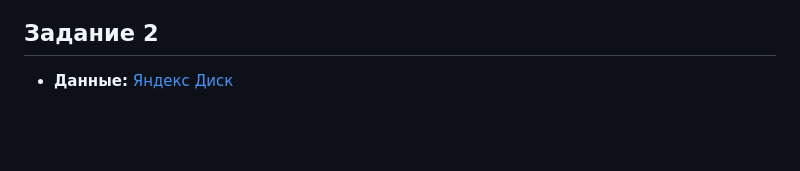
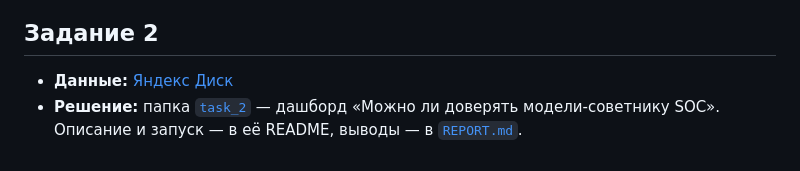
Before and after one commit to LidaKarpovich/intelligent-data-analysis-and-visualization, a Markdown page: README.md, the part around the change. GitHub-like rendering; blank space fills up the shorter version.

```diff
--- a/README.md
+++ b/README.md
@@ -10,3 +10,4 @@
 ## Задание 2
 
 - **Данные:** [Яндекс Диск](https://disk.yandex.ru/d/waiZmiOzun8EZA/3.6_Пр_Интеграция_ML)
+- **Решение:** папка [`task_2`](task_2) — дашборд «Можно ли доверять модели-советнику SOC». Описание и запуск — в её README, выводы — в [`REPORT.md`](task_2/REPORT.md).
```
Also changed, not shown: task_2/README.md (added, +75 -0 lines), task_2/REPORT.md (added, +84 -0 lines), task_2/docs/agreement.png (added), task_2/docs/errors.png (added), task_2/docs/misses.png (added), task_2/docs/results.png (added), task_2/docs/trust.png (added), 9 other files.
